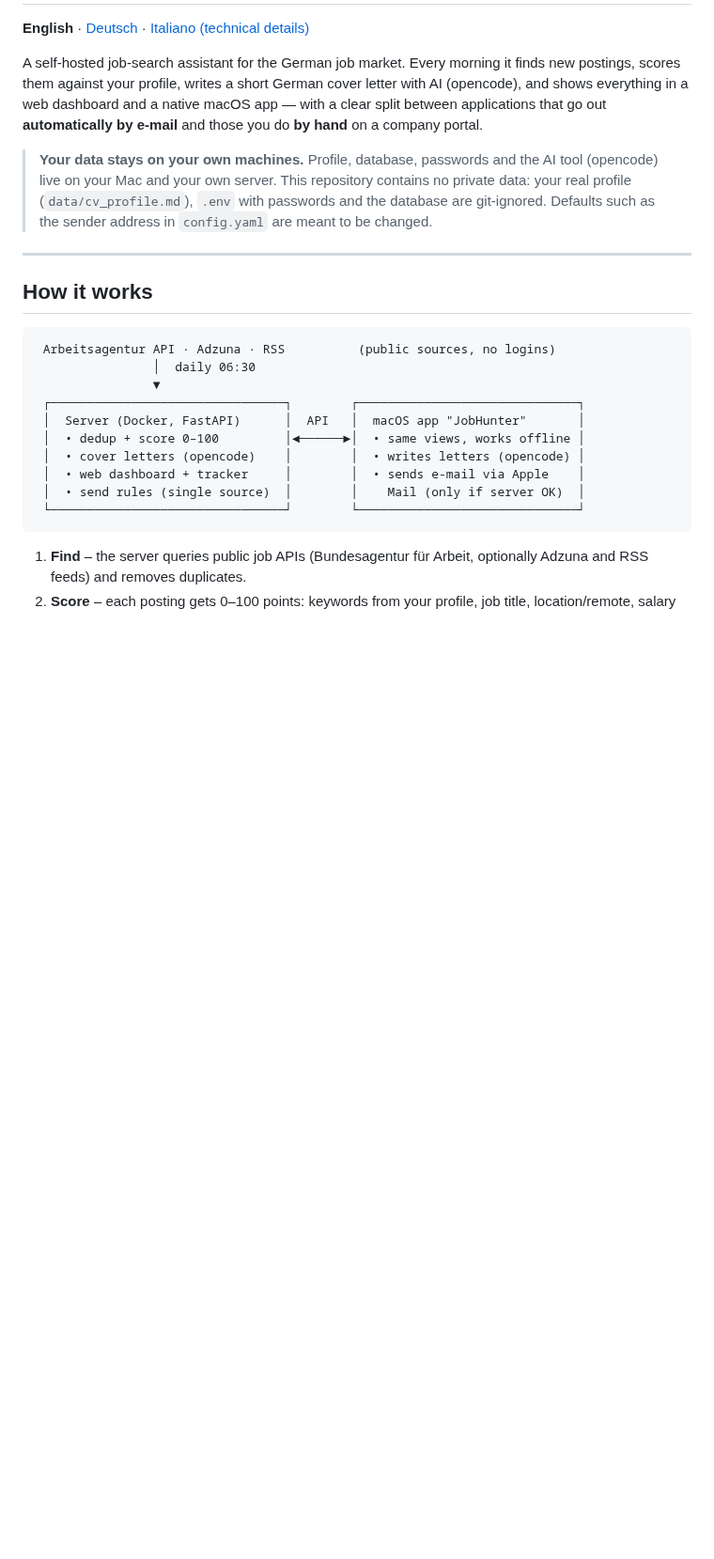
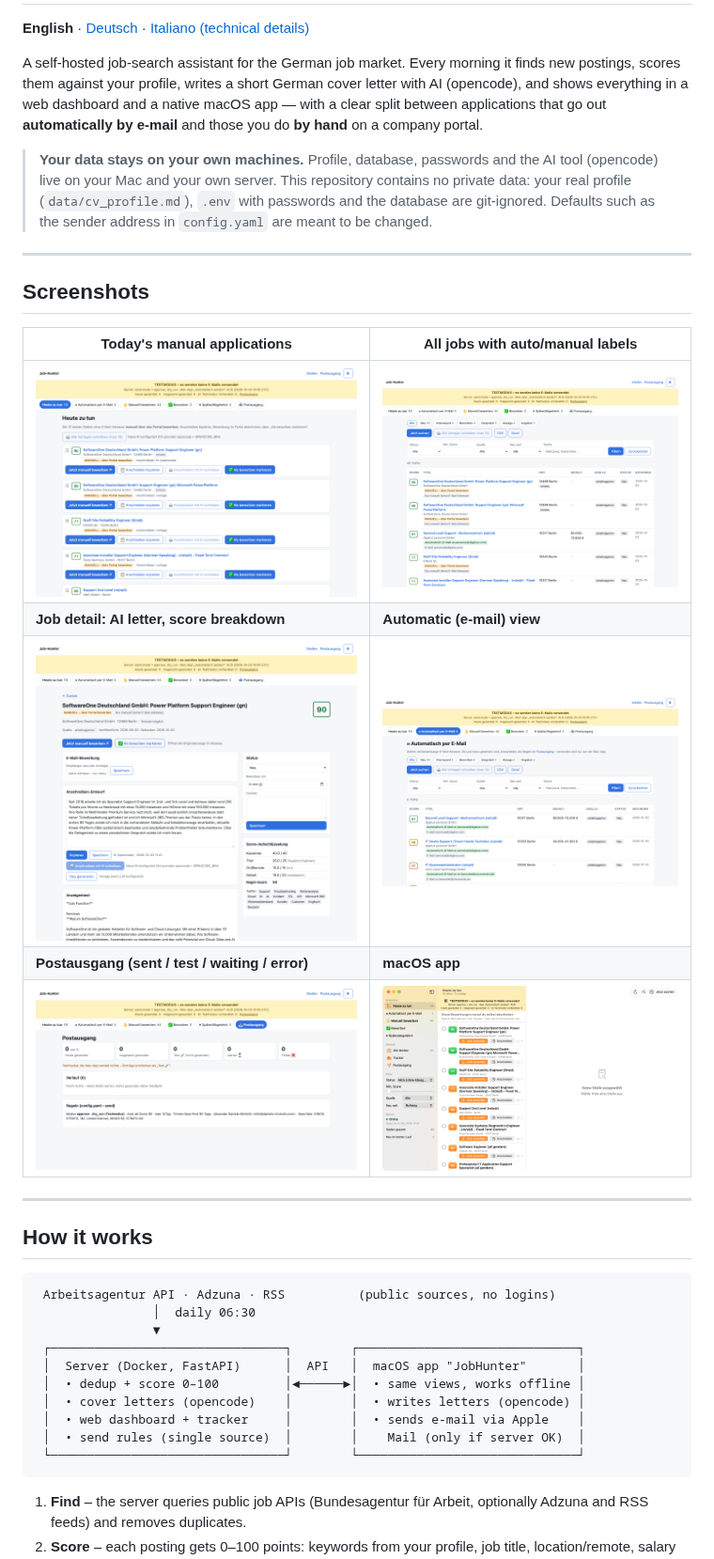
Before and after one commit to Mikweb2025-design/job-hunter, a Markdown page: README.md, the part around the change. Shown at 94% size. GitHub-like rendering; pictures changed too: docs/screenshots/mac-app.png (added), docs/screenshots/web-auto.png (added), docs/screenshots/web-detail.png (added); blank space fills up the shorter version.

```diff
--- a/README.md
+++ b/README.md
@@ -5,6 +5,18 @@
 A self-hosted job-search assistant for the German job market. Every morning it finds new postings, scores them against your profile, writes a short German cover letter with AI (opencode), and shows everything in a web dashboard and a native macOS app — with a clear split between applications that go out **automatically by e-mail** and those you do **by hand** on a company portal.
 
 > **Your data stays on your own machines.** Profile, database, passwords and the AI tool (opencode) live on your Mac and your own server. This repository contains no private data: your real profile (`data/cv_profile.md`), `.env` with passwords and the database are git-ignored. Defaults such as the sender address in `config.yaml` are meant to be changed.
+
+---
+
+## Screenshots
+
+| Today's manual applications | All jobs with auto/manual labels |
+|---|---|
+| ![Heute zu tun](docs/screenshots/web-today.png) | ![Stellen](docs/screenshots/web-jobs.png) |
+| **Job detail: AI letter, score breakdown** | **Automatic (e-mail) view** |
+| ![Detail](docs/screenshots/web-detail.png) | ![Automatisch](docs/screenshots/web-auto.png) |
+| **Postausgang (sent / test / waiting / error)** | **macOS app** |
+| ![Postausgang](docs/screenshots/web-outbox.png) | ![macOS](docs/screenshots/mac-app.png) |
 
 ---
 
```
Also changed, not shown: README.de.md (+12 -0 lines).
